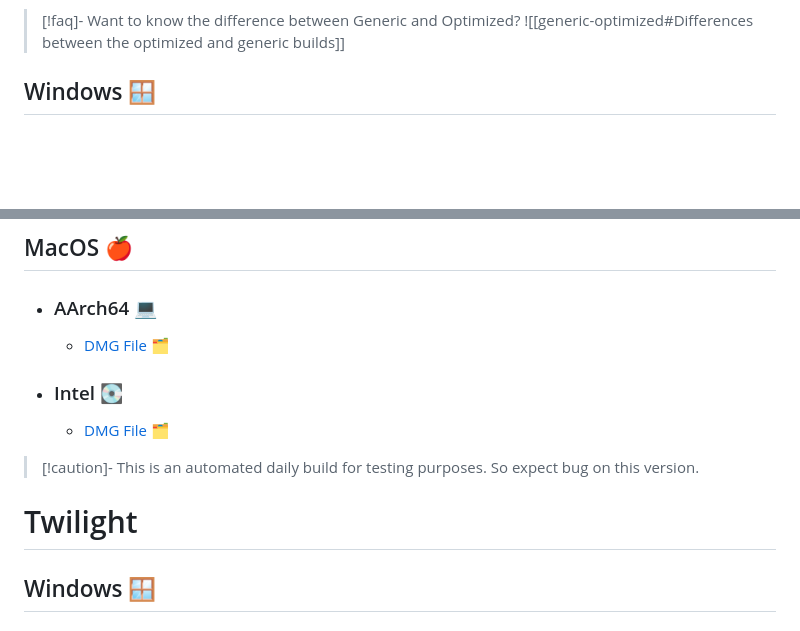
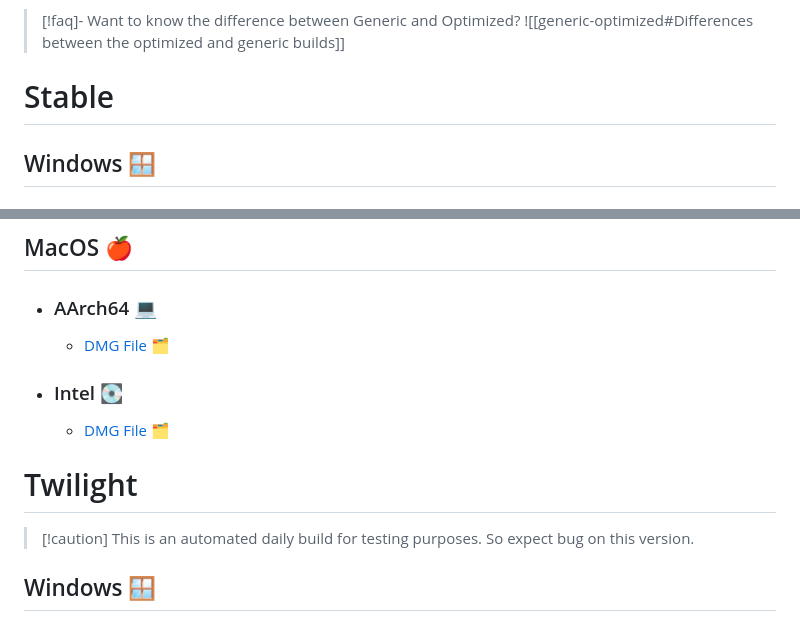
Before and after one commit to zen-browser/docs, a Markdown page: content/guides/downloads.md, 2 parts joined by grey strips. Rendered like a GitHub page; blank space fills up the shorter version.

Commit message:
added slight improvement to new twilight section

```diff
--- a/content/guides/downloads.md
+++ b/content/guides/downloads.md
@@ -10,6 +10,8 @@ This [[guides/index|guide]] is designed to help you easily find and download the
 
 > [!faq]- Want to know the difference between Generic and Optimized?
 > ![[generic-optimized#Differences between the optimized and generic builds]]
+
+# Stable
 
 ## Windows 🪟
 
@@ -52,12 +54,9 @@ This [[guides/index|guide]] is designed to help you easily find and download the
 
 	- [DMG File 🗂️](https://github.com/zen-browser/desktop/releases/latest/download/zen.macos-x64.dmg)
 
+# Twilight
 
-
-
-> [!caution]- This is an automated daily build for testing purposes. So expect bug on this version.
-
-# Twilight
+>[!caution] This is an automated daily build for testing purposes. So expect bug on this version.
 
 ## Windows 🪟
 
```
